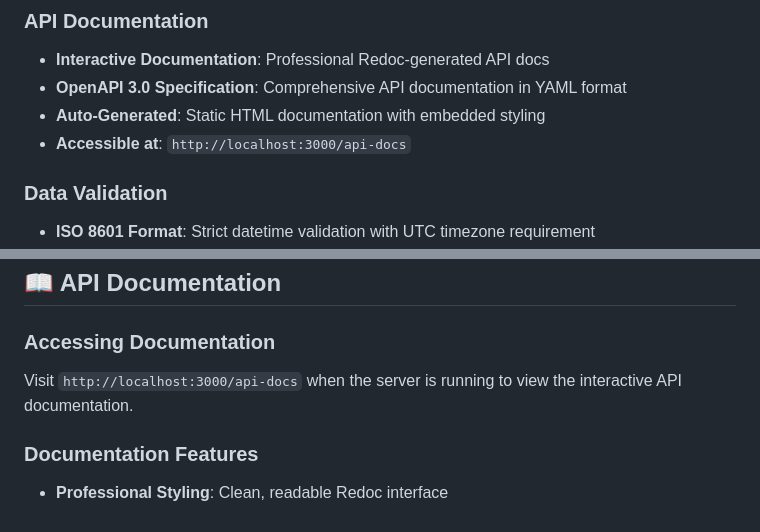
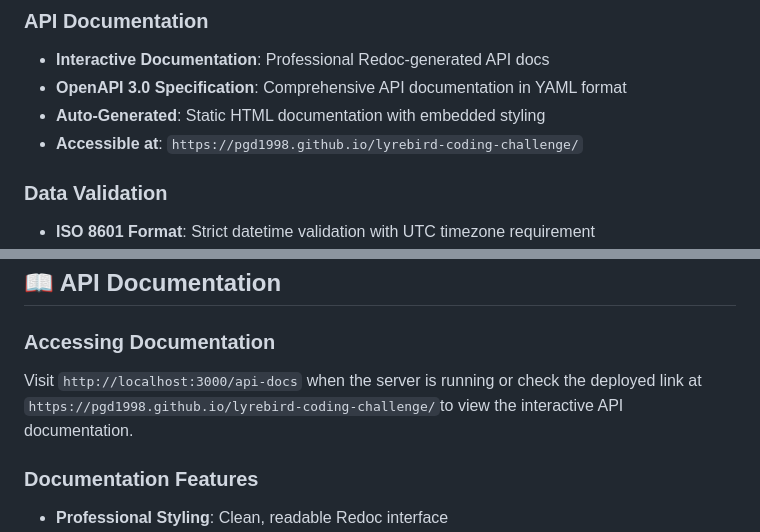
Before and after one commit to pgd1998/lyrebird-coding-challenge, a Markdown page: README.md, 2 parts joined by grey strips. Rendered like a GitHub page.

Commit message:
deployed api doc link

```diff
--- a/README.md
+++ b/README.md
@@ -26,7 +26,7 @@ This system implements a clean, layered architecture:
 - **Interactive Documentation**: Professional Redoc-generated API docs
 - **OpenAPI 3.0 Specification**: Comprehensive API documentation in YAML format
 - **Auto-Generated**: Static HTML documentation with embedded styling
-- **Accessible at**: `http://localhost:3000/api-docs`
+- **Accessible at**: `https://pgd1998.github.io/lyrebird-coding-challenge/`
 
 ### Data Validation
 - **ISO 8601 Format**: Strict datetime validation with UTC timezone requirement
@@ -203,7 +203,7 @@ npm run test:coverage
 ## 📖 API Documentation
 
 ### Accessing Documentation
-Visit `http://localhost:3000/api-docs` when the server is running to view the interactive API documentation.
+Visit `http://localhost:3000/api-docs` when the server is running or check the deployed link at `https://pgd1998.github.io/lyrebird-coding-challenge/`to view the interactive API documentation.
 
 ### Documentation Features
 - **Professional Styling**: Clean, readable Redoc interface
```
